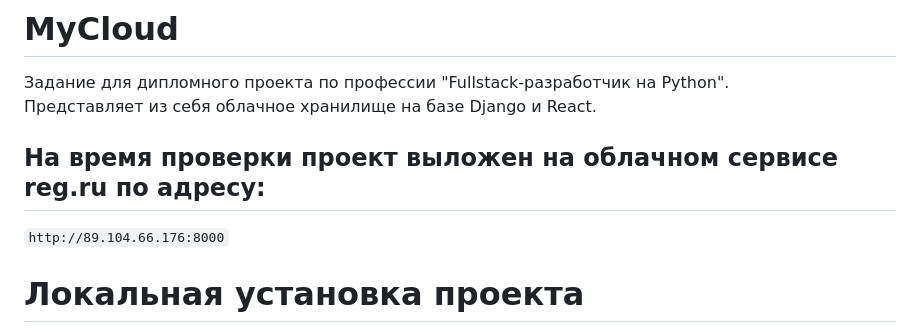
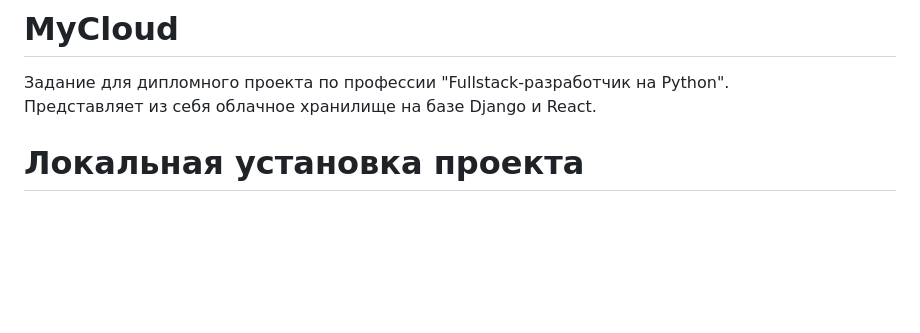
Before and after one commit to Suhogruzz/FPYDiploma, a Markdown page: README.md, the part around the change. Drawn GitHub-style; blank space fills up the shorter version.

```diff
--- a/README.md
+++ b/README.md
@@ -2,8 +2,6 @@
 
 Задание для дипломного проекта по профессии "Fullstack-разработчик на Python".\
 Представляет из себя облачное хранилище на базе Django и React.
-## На время проверки проект выложен на облачном сервисе reg.ru по адресу:
-`http://89.104.66.176:8000`
 
 # Локальная установка проекта
 
```
